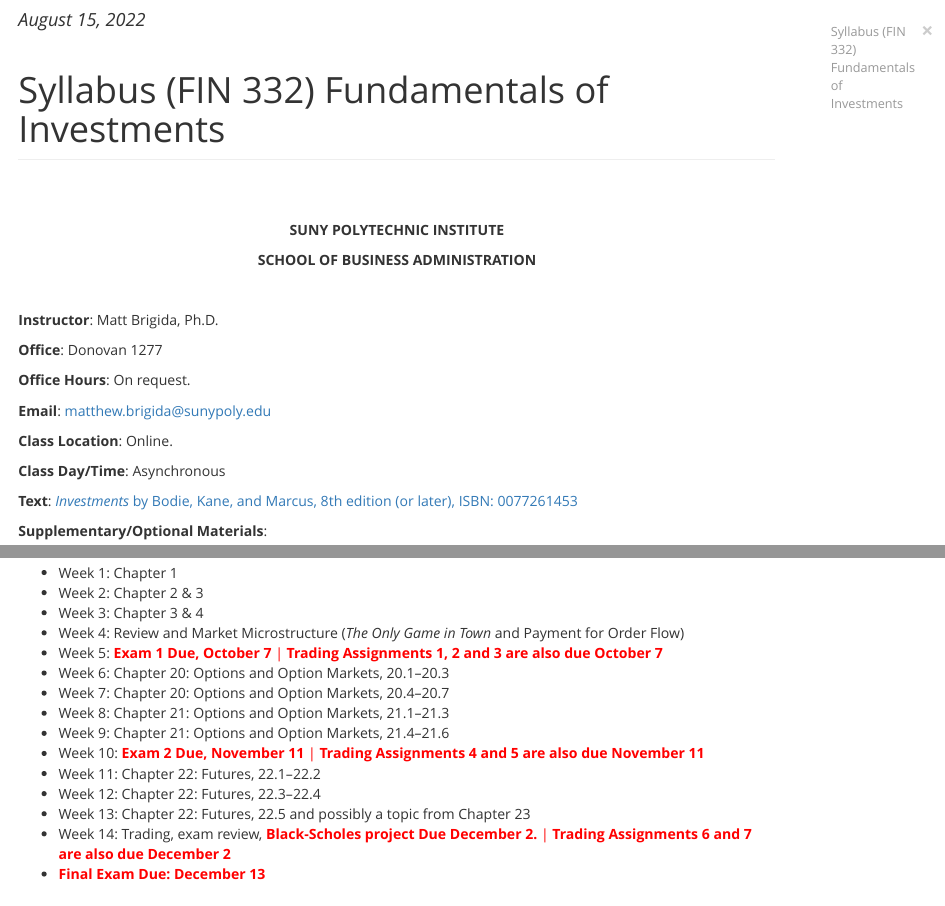
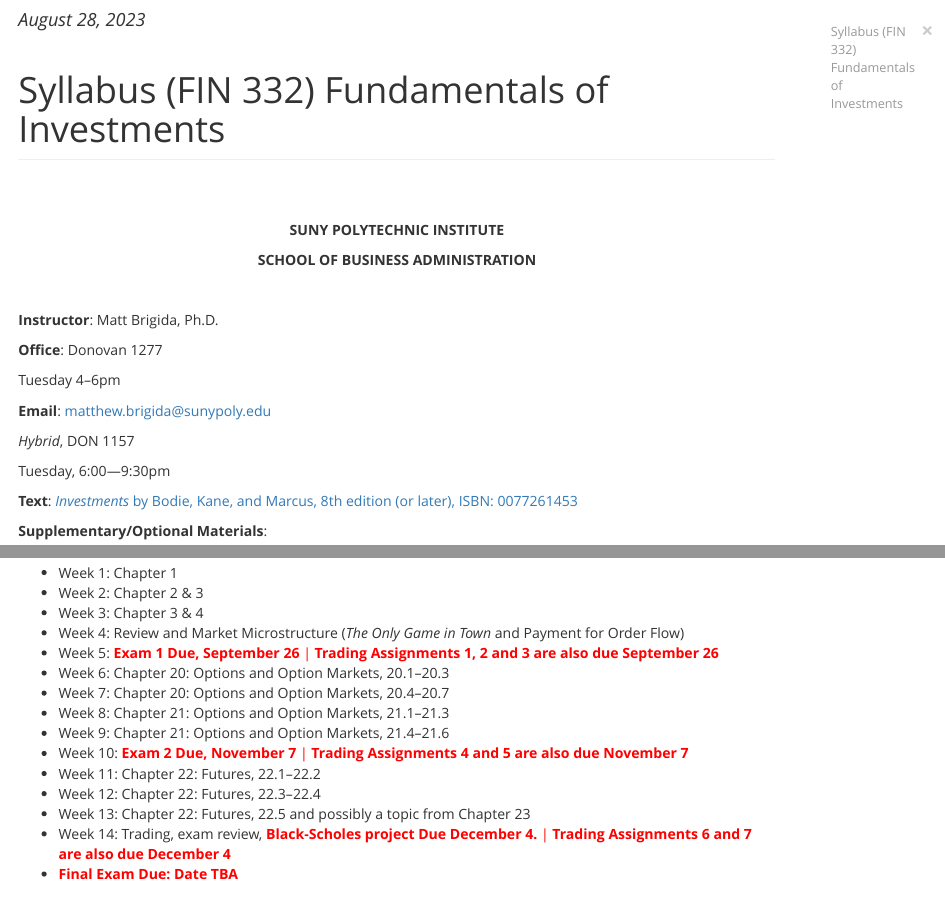
Before and after one commit to Matt-Brigida/FIN-332-syllabus, an R Markdown document (index.Rmd): the page in a window 1100 px wide, from its top, and a second part further down, joined at a grey line. The pictures show the output file index.html that the author committed with the source, opened offline.

Commit message:
dates fall 2023

```diff
--- a/index.Rmd
+++ b/index.Rmd
@@ -1,6 +1,6 @@
 ---
 title:
-date: "August 15, 2022"
+date: "August 28, 2023"
 ## output: pdf_document
 ## always_allow_html: true
 output:
@@ -38,16 +38,16 @@ opts_knit$set(width=75)
 
 **Office**: Donovan 1277
 
-**Office Hours**: On request.
-<!--- Monday and Wednesday 2--3pm -->
+<!-- **Office Hours**: On request. -->
+Tuesday 4--6pm
 
 **Email**: matthew.brigida@sunypoly.edu
 
-**Class Location**: Online.
-<!-- *Hybrid*, DON 1146. -->
+<!-- **Class Location**: Online. -->
+*Hybrid*, DON 1157
 
-**Class Day/Time**: Asynchronous
-<!-- MW, 12:00---1:50pm -->
+<!-- **Class Day/Time**: Asynchronous -->
+Tuesday, 6:00---9:30pm
 
 **Text**: [*Investments* by Bodie, Kane, and Marcus, 8th edition (or later), ISBN: 0077261453](http://www.amazon.com/Investments-8th-Edition-Zvi-Bodie/dp/0077261453/ref=sr_1_5?ie=UTF8&qid=1407685749&sr=8-5&keywords=investment+bodie+kane+marcus)
 
@@ -303,17 +303,17 @@ dates.
 - Week 2: Chapter 2 \& 3
 - Week 3:  Chapter 3 \& 4
 - Week 4:  Review and Market Microstructure (*The Only Game in Town* and Payment for Order Flow)
-- Week 5:  <span style="color:red">**Exam 1 Due, October 7** | **Trading Assignments 1, 2 and 3 are also due October 7**</span>
+- Week 5:  <span style="color:red">**Exam 1 Due, September 26** | **Trading Assignments 1, 2 and 3 are also due September 26**</span>
 - Week 6:  Chapter 20: Options and Option Markets, 20.1--20.3
 - Week 7:  Chapter 20: Options and Option Markets, 20.4--20.7
 - Week 8:  Chapter 21: Options and Option Markets, 21.1--21.3
 - Week 9:  Chapter 21: Options and Option Markets, 21.4--21.6
-- Week 10: <span style="color:red">**Exam 2 Due, November 11** | **Trading Assignments 4 and 5 are also due November 11**</span>
+- Week 10: <span style="color:red">**Exam 2 Due, November 7** | **Trading Assignments 4 and 5 are also due November 7**</span>
 - Week 11: Chapter 22: Futures, 22.1--22.2
 - Week 12: Chapter 22: Futures, 22.3--22.4
 - Week 13: Chapter 22: Futures, 22.5 and possibly a topic from Chapter 23
-- Week 14:  Trading, exam review, <span style="color:red">**Black-Scholes project Due December 2.** | **Trading Assignments 6 and 7 are also due December 2**</span>
-- <span style="color:red">**Final Exam Due: December 13**</span>
+- Week 14:  Trading, exam review, <span style="color:red">**Black-Scholes project Due December 4.** | **Trading Assignments 6 and 7 are also due December 4**</span>
+- <span style="color:red">**Final Exam Due: Date TBA**</span>
 
 ## BRTI Tick Data {#brti}
 
```
Also changed, not shown: index.html.
